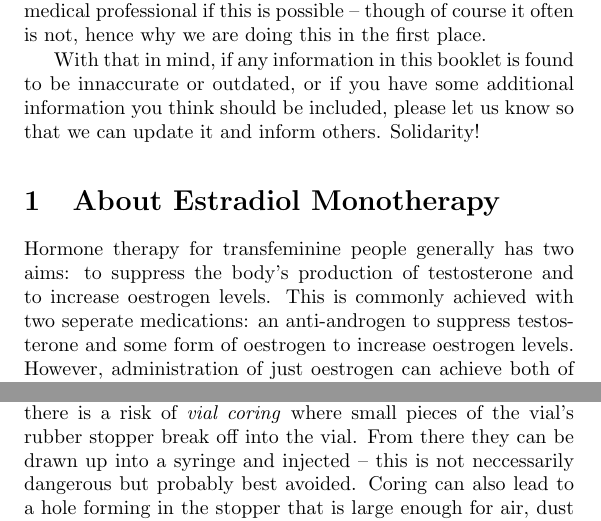
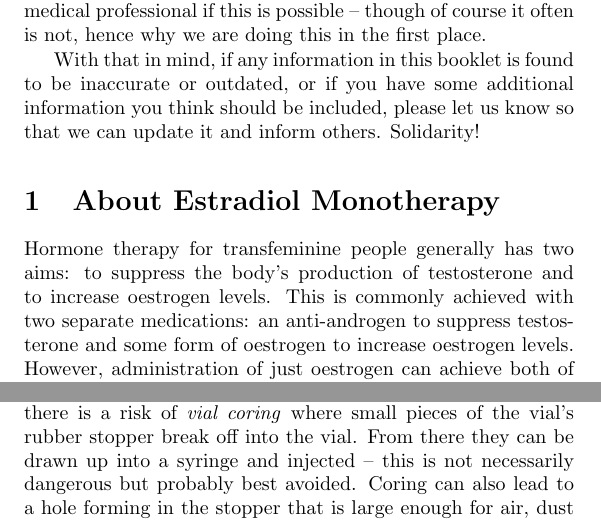
Before and after one commit to rhizome-ccc/injectable-estradiol-guide, a LaTeX document (main.tex): two parts of pages 4 and 14 of 15, joined at a grey line, cut so that both start at the same text. Compiled offline with pdfLaTeX.

Commit message:
Fix some spelling errors

```diff
--- a/main.tex
+++ b/main.tex
@@ -43,7 +43,7 @@ professional if this is possible -- though of course it often is not,
 hence why we are doing this in the first place.
 
 With that in mind, if any information in this booklet is found to be
-innaccurate or outdated, or if you have some additional information
+inaccurate or outdated, or if you have some additional information
 you think should be included, please let us know so that we can update
 it and inform others.  Solidarity!
 
@@ -51,7 +51,7 @@ it and inform others.  Solidarity!
 
 Hormone therapy for transfeminine people generally has two aims: to
 suppress the body's production of testosterone and to increase
-oestrogen levels.  This is commonly achieved with two seperate
+oestrogen levels.  This is commonly achieved with two separate
 medications: an anti-androgen to suppress testosterone and some form
 of oestrogen to increase oestrogen levels.  However, administration of
 just oestrogen can achieve both of these as estradiol suppresses
@@ -308,7 +308,7 @@ stored upright.
 The vials we provide are intended to last for many uses, so there is a
 risk of \textit{vial coring} where small pieces of the vial's rubber
 stopper break off into the vial.  From there they can be drawn up into
-a syringe and injected -- this is not neccessarily dangerous but
+a syringe and injected -- this is not necessarily dangerous but
 probably best avoided.  Coring can also lead to a hole forming in the
 stopper that is large enough for air, dust and other contaminants to
 enter the vial, or for fluid to leak out when the vial is not upright.
```
Also changed, not shown: main.tex (8 more changed lines).
